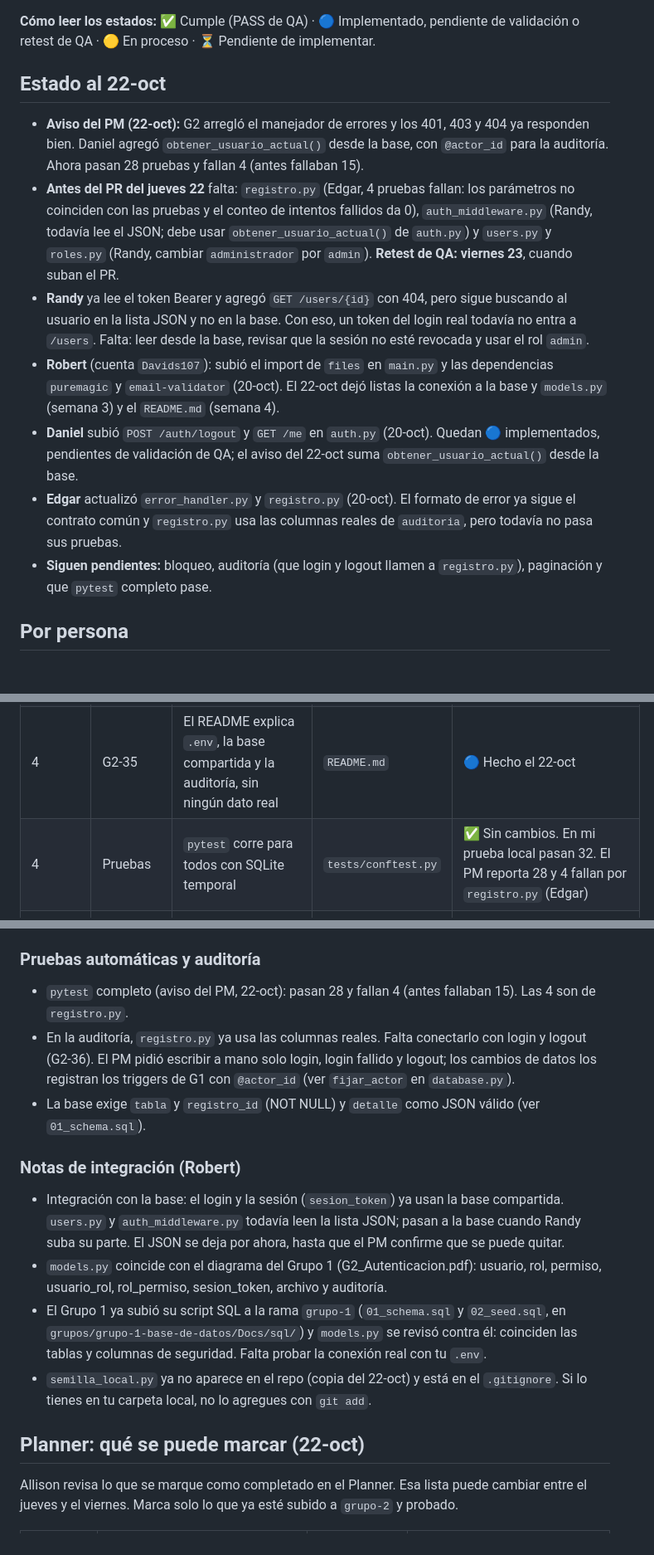
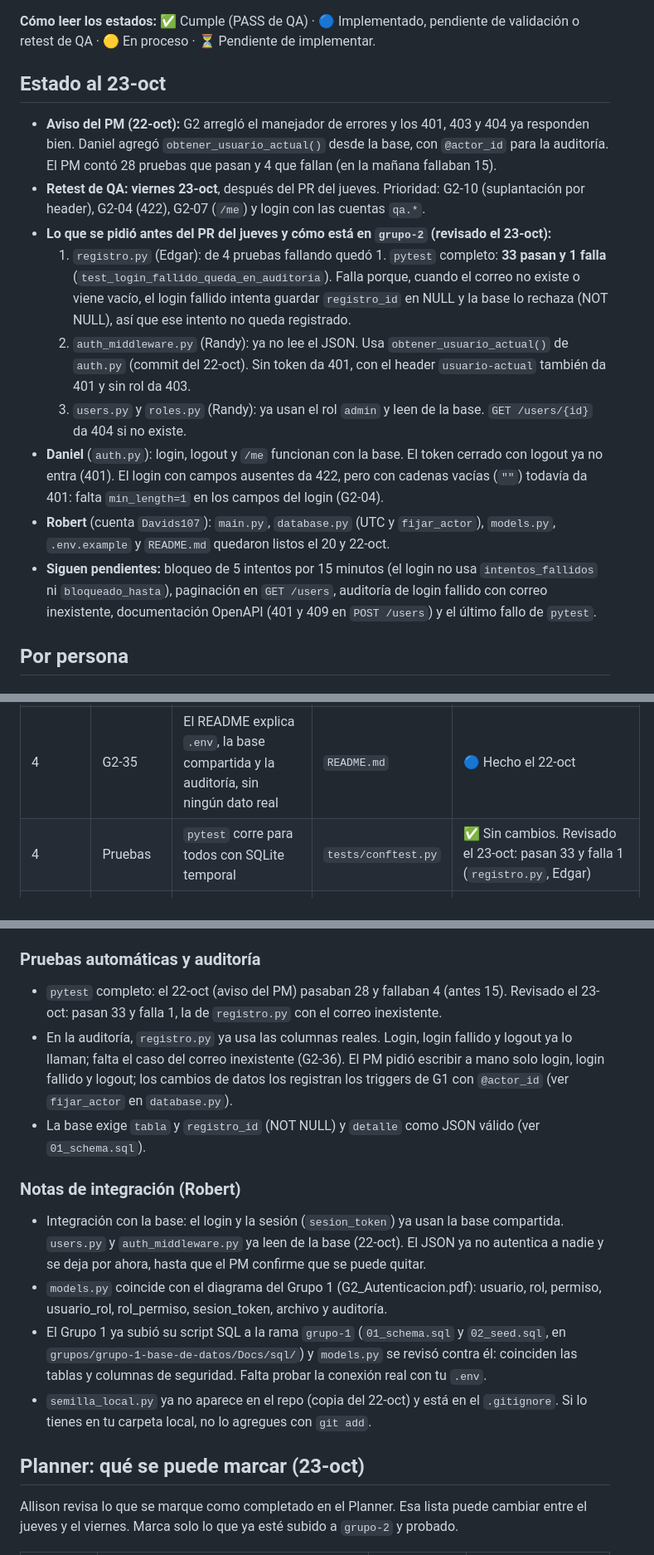
Before and after one commit to jonnyverasdl-cloud/UDV_Proyecto, a Markdown page: grupos/grupo-2-api-seguridad/PENDIENTES_QA.md, 3 parts joined by grey strips. Shown at 83% size. Rendered like a GitHub page.

```diff
--- a/grupos/grupo-2-api-seguridad/PENDIENTES_QA.md
+++ b/grupos/grupo-2-api-seguridad/PENDIENTES_QA.md
@@ -10,15 +10,17 @@ El middleware de usuarios y roles todavía lee el encabezado `usuario-actual` y
 
 **Cómo leer los estados:** ✅ Cumple (PASS de QA) · 🔵 Implementado, pendiente de validación o retest de QA · 🟡 En proceso · ⏳ Pendiente de implementar.
 
-## Estado al 22-oct
+## Estado al 23-oct
 
-- **Aviso del PM (22-oct):** G2 arregló el manejador de errores y los 401, 403 y 404 ya responden bien. Daniel agregó `obtener_usuario_actual()` desde la base, con `@actor_id` para la auditoría. Ahora pasan 28 pruebas y fallan 4 (antes fallaban 15).
-- **Antes del PR del jueves 22** falta: `registro.py` (Edgar, 4 pruebas fallan: los parámetros no coinciden con las pruebas y el conteo de intentos fallidos da 0), `auth_middleware.py` (Randy, todavía lee el JSON; debe usar `obtener_usuario_actual()` de `auth.py`) y `users.py` y `roles.py` (Randy, cambiar `administrador` por `admin`). **Retest de QA: viernes 23**, cuando suban el PR.
-- **Randy** ya lee el token Bearer y agregó `GET /users/{id}` con 404, pero sigue buscando al usuario en la lista JSON y no en la base. Con eso, un token del login real todavía no entra a `/users`. Falta: leer desde la base, revisar que la sesión no esté revocada y usar el rol `admin`.
-- **Robert** (cuenta `Davids107`): subió el import de `files` en `main.py` y las dependencias `puremagic` y `email-validator` (20-oct). El 22-oct dejó listas la conexión a la base y `models.py` (semana 3) y el `README.md` (semana 4).
-- **Daniel** subió `POST /auth/logout` y `GET /me` en `auth.py` (20-oct). Quedan 🔵 implementados, pendientes de validación de QA; el aviso del 22-oct suma `obtener_usuario_actual()` desde la base.
-- **Edgar** actualizó `error_handler.py` y `registro.py` (20-oct). El formato de error ya sigue el contrato común y `registro.py` usa las columnas reales de `auditoria`, pero todavía no pasa sus pruebas.
-- **Siguen pendientes:** bloqueo, auditoría (que login y logout llamen a `registro.py`), paginación y que `pytest` completo pase.
+- **Aviso del PM (22-oct):** G2 arregló el manejador de errores y los 401, 403 y 404 ya responden bien. Daniel agregó `obtener_usuario_actual()` desde la base, con `@actor_id` para la auditoría. El PM contó 28 pruebas que pasan y 4 que fallan (en la mañana fallaban 15).
+- **Retest de QA: viernes 23-oct**, después del PR del jueves. Prioridad: G2-10 (suplantación por header), G2-04 (422), G2-07 (`/me`) y login con las cuentas `qa.*`.
+- **Lo que se pidió antes del PR del jueves y cómo está en `grupo-2` (revisado el 23-oct):**
+  1. `registro.py` (Edgar): de 4 pruebas fallando quedó 1. `pytest` completo: **33 pasan y 1 falla** (`test_login_fallido_queda_en_auditoria`). Falla porque, cuando el correo no existe o viene vacío, el login fallido intenta guardar `registro_id` en NULL y la base lo rechaza (NOT NULL), así que ese intento no queda registrado.
+  2. `auth_middleware.py` (Randy): ya no lee el JSON. Usa `obtener_usuario_actual()` de `auth.py` (commit del 22-oct). Sin token da 401, con el header `usuario-actual` también da 401 y sin rol da 403.
+  3. `users.py` y `roles.py` (Randy): ya usan el rol `admin` y leen de la base. `GET /users/{id}` da 404 si no existe.
+- **Daniel** (`auth.py`): login, logout y `/me` funcionan con la base. El token cerrado con logout ya no entra (401). El login con campos ausentes da 422, pero con cadenas vacías (`""`) todavía da 401: falta `min_length=1` en los campos del login (G2-04).
+- **Robert** (cuenta `Davids107`): `main.py`, `database.py` (UTC y `fijar_actor`), `models.py`, `.env.example` y `README.md` quedaron listos el 20 y 22-oct.
+- **Siguen pendientes:** bloqueo de 5 intentos por 15 minutos (el login no usa `intentos_fallidos` ni `bloqueado_hasta`), paginación en `GET /users`, auditoría de login fallido con correo inexistente, documentación OpenAPI (401 y 409 en `POST /users`) y el último fallo de `pytest`.
 
 ## Por persona
 
@@ -67,7 +69,7 @@ El middleware de usuarios y roles todavía lee el encabezado `usuario-actual` y
 | 3 | G2-32 | Fechas en UTC: cada conexión nueva a MySQL usa `time_zone = '+00:00'` | `database.py` | 🔵 Hecho el 22-oct |
 | 4 | G2-33 | `README.md` con títulos y tablas; revisar `/api/v1/docs` cuando todos terminen | `README.md`, `main.py` | 🔵 README corregido el 22-oct. Falta la revisión final de OpenAPI |
 | 4 | G2-35 | El README explica `.env`, la base compartida y la auditoría, sin ningún dato real | `README.md` | 🔵 Hecho el 22-oct |
-| 4 | Pruebas | `pytest` corre para todos con SQLite temporal | `tests/conftest.py` | ✅ Sin cambios. En mi prueba local pasan 32. El PM reporta 28 y 4 fallan por `registro.py` (Edgar) |
+| 4 | Pruebas | `pytest` corre para todos con SQLite temporal | `tests/conftest.py` | ✅ Sin cambios. Revisado el 23-oct: pasan 33 y falla 1 (`registro.py`, Edgar) |
 | QA | G2-35 | Que el repositorio no tenga contraseñas ni variables sensibles | `.gitignore` | PASS de QA. Para mantenerlo: `grupo-2.txt` y `.env` nunca se suben, y `.env.example` solo lleva el formato |
 
 ## Estado de los escenarios (resumen del informe de QA del 17-oct; el retest es el viernes 23)
@@ -101,18 +103,18 @@ El middleware de usuarios y roles todavía lee el encabezado `usuario-actual` y
 Antes, `error_handler.py` respondía `{"status", "error", "meta"}` con `details` como lista, y el CONTRATO_COMUN pide `{"error": {"code", "message", "details": {}}}`. Con el cambio del 20-oct el manejador ya responde en el formato del contrato (`details` como diccionario), así que la decisión con el PM queda en cambiar el manejador, no el contrato. Como el PASS de G2-30 fue con el formato anterior, hay que repetirlo. Respuesta posterior del PM: se queda el formato actual de G2 (`error.code`, `error.message` y `error.details`, más `status` y `meta`), con `details` como lista de objetos por campo (`field`, `code`, `message`), y él actualiza el `CONTRATO_COMUN`. El código de hoy devuelve `details` como diccionario; hay que confirmar con el PM cuál queda antes del retest.
 
 ### Pruebas automáticas y auditoría
-- `pytest` completo (aviso del PM, 22-oct): pasan 28 y fallan 4 (antes fallaban 15). Las 4 son de `registro.py`.
-- En la auditoría, `registro.py` ya usa las columnas reales. Falta conectarlo con login y logout (G2-36). El PM pidió escribir a mano solo login, login fallido y logout; los cambios de datos los registran los triggers de G1 con `@actor_id` (ver `fijar_actor` en `database.py`).
+- `pytest` completo: el 22-oct (aviso del PM) pasaban 28 y fallaban 4 (antes 15). Revisado el 23-oct: pasan 33 y falla 1, la de `registro.py` con el correo inexistente.
+- En la auditoría, `registro.py` ya usa las columnas reales. Login, login fallido y logout ya lo llaman; falta el caso del correo inexistente (G2-36). El PM pidió escribir a mano solo login, login fallido y logout; los cambios de datos los registran los triggers de G1 con `@actor_id` (ver `fijar_actor` en `database.py`).
 - La base exige `tabla` y `registro_id` (NOT NULL) y `detalle` como JSON válido (ver `01_schema.sql`).
 
 ### Notas de integración (Robert)
-- Integración con la base: el login y la sesión (`sesion_token`) ya usan la base compartida. `users.py` y `auth_middleware.py` todavía leen la lista JSON; pasan a la base cuando Randy suba su parte. El JSON se deja por ahora, hasta que el PM confirme que se puede quitar.
+- Integración con la base: el login y la sesión (`sesion_token`) ya usan la base compartida. `users.py` y `auth_middleware.py` ya leen de la base (22-oct). El JSON ya no autentica a nadie y se deja por ahora, hasta que el PM confirme que se puede quitar.
 - `models.py` coincide con el diagrama del Grupo 1 (G2_Autenticacion.pdf): usuario, rol, permiso, usuario_rol, rol_permiso, sesion_token, archivo y auditoría.
 - El Grupo 1 ya subió su script SQL a la rama `grupo-1` (`01_schema.sql` y `02_seed.sql`, en `grupos/grupo-1-base-de-datos/Docs/sql/`) y `models.py` se revisó contra él: coinciden las tablas y columnas de seguridad. Falta probar la conexión real con tu `.env`.
 - `semilla_local.py` ya no aparece en el repo (copia del 22-oct) y está en el `.gitignore`. Si lo tienes en tu carpeta local, no lo agregues con `git add`.
 
 
-## Planner: qué se puede marcar (22-oct)
+## Planner: qué se puede marcar (23-oct)
 
 Allison revisa lo que se marque como completado en el Planner. Esa lista puede cambiar entre el jueves y el viernes. Marca solo lo que ya esté subido a `grupo-2` y probado.
 
```
Also changed, not shown: other parts of grupos/grupo-2-api-seguridad/PENDIENTES_QA.md (+24 -24 lines).
